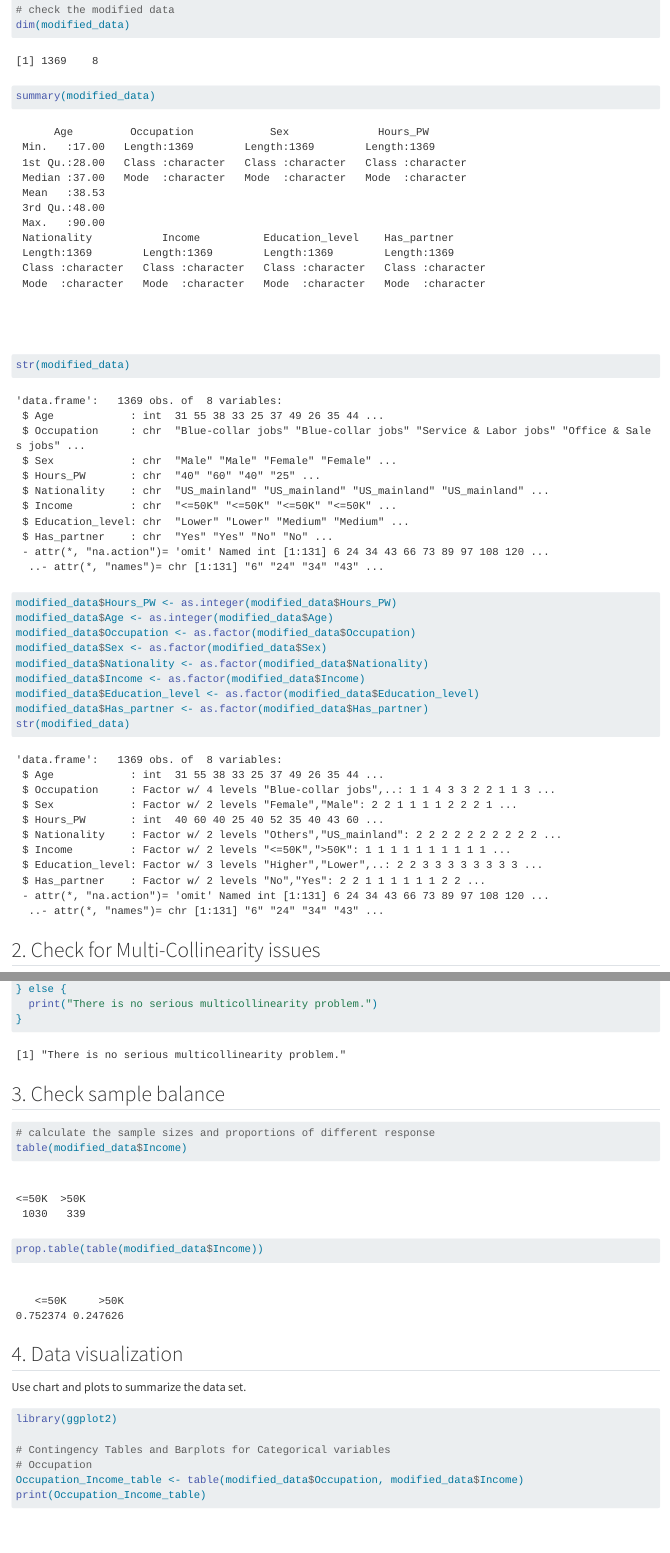
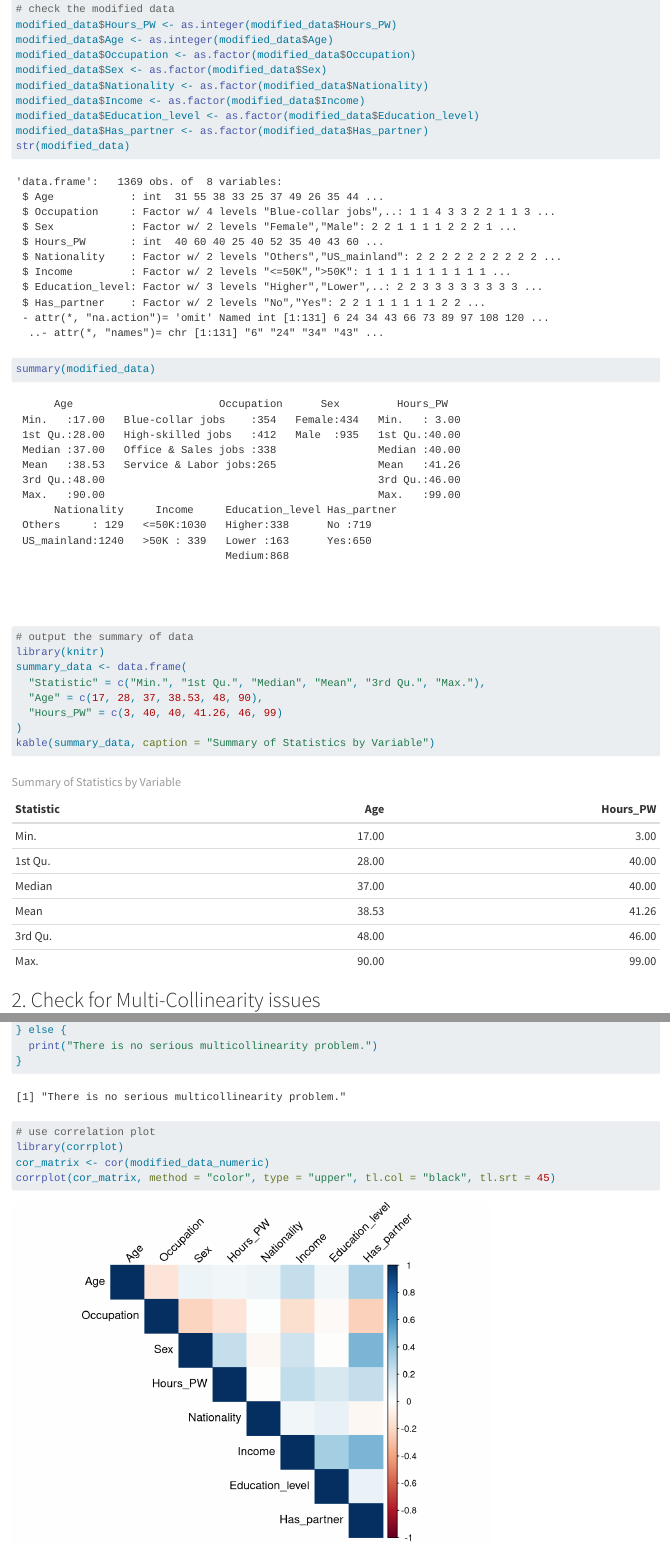
Before and after one commit to Han-cy77/DAS-Group-28, a Quarto document (Group_28_Analysis.qmd): the page in a window 1100 px wide, from 2430 px down before the commit and from 1500 px down after it, so that both start at the same text, and a second part further down, joined at a grey line. Rendered offline with R 4.5, knitr and Pandoc in place of Quarto, with nearby package versions; some code elsewhere in the file could not run offline; long lines of code are wrapped.

Commit message:
Modify code and add chars and plot.
Add chart of summary and correlation plot.

````diff
--- a/Group_28_Analysis.qmd
+++ b/Group_28_Analysis.qmd
@@ -64,9 +60,6 @@ columns_to_clean <- c('Sex', 'Hours_PW')
 modified_data[columns_to_clean] <- lapply(modified_data[columns_to_clean], function(x) gsub(",$", "", x))
 
 # check the modified data
-dim(modified_data)
-summary(modified_data)
-str(modified_data)
 modified_data$Hours_PW <- as.integer(modified_data$Hours_PW)
 modified_data$Age <- as.integer(modified_data$Age)
 modified_data$Occupation <- as.factor(modified_data$Occupation)
@@ -76,6 +69,16 @@ modified_data$Income <- as.factor(modified_data$Income)
 modified_data$Education_level <- as.factor(modified_data$Education_level)
 modified_data$Has_partner <- as.factor(modified_data$Has_partner)
 str(modified_data)
+summary(modified_data)
+
+# output the summary of data
+library(knitr)
+summary_data <- data.frame(
+  "Statistic" = c("Min.", "1st Qu.", "Median", "Mean", "3rd Qu.", "Max."),
+  "Age" = c(17, 28, 37, 38.53, 48, 90),
+  "Hours_PW" = c(3, 40, 40, 41.26, 46, 99)
+)
+kable(summary_data, caption = "Summary of Statistics by Variable")
 ```
 
 ## 2. Check for Multi-Collinearity issues
@@ -112,6 +115,11 @@ if (length(high_vif) > 0) {
 } else {
   print("There is no serious multicollinearity problem.")
 }
+
+# use correlation plot
+library(corrplot)
+cor_matrix <- cor(modified_data_numeric)
+corrplot(cor_matrix, method = "color", type = "upper", tl.col = "black", tl.srt = 45)
 ```
 
 ## 3. Check sample balance
````
Also changed, not shown: Group_28_Analysis.qmd (11 more changed lines), 1 other file.
